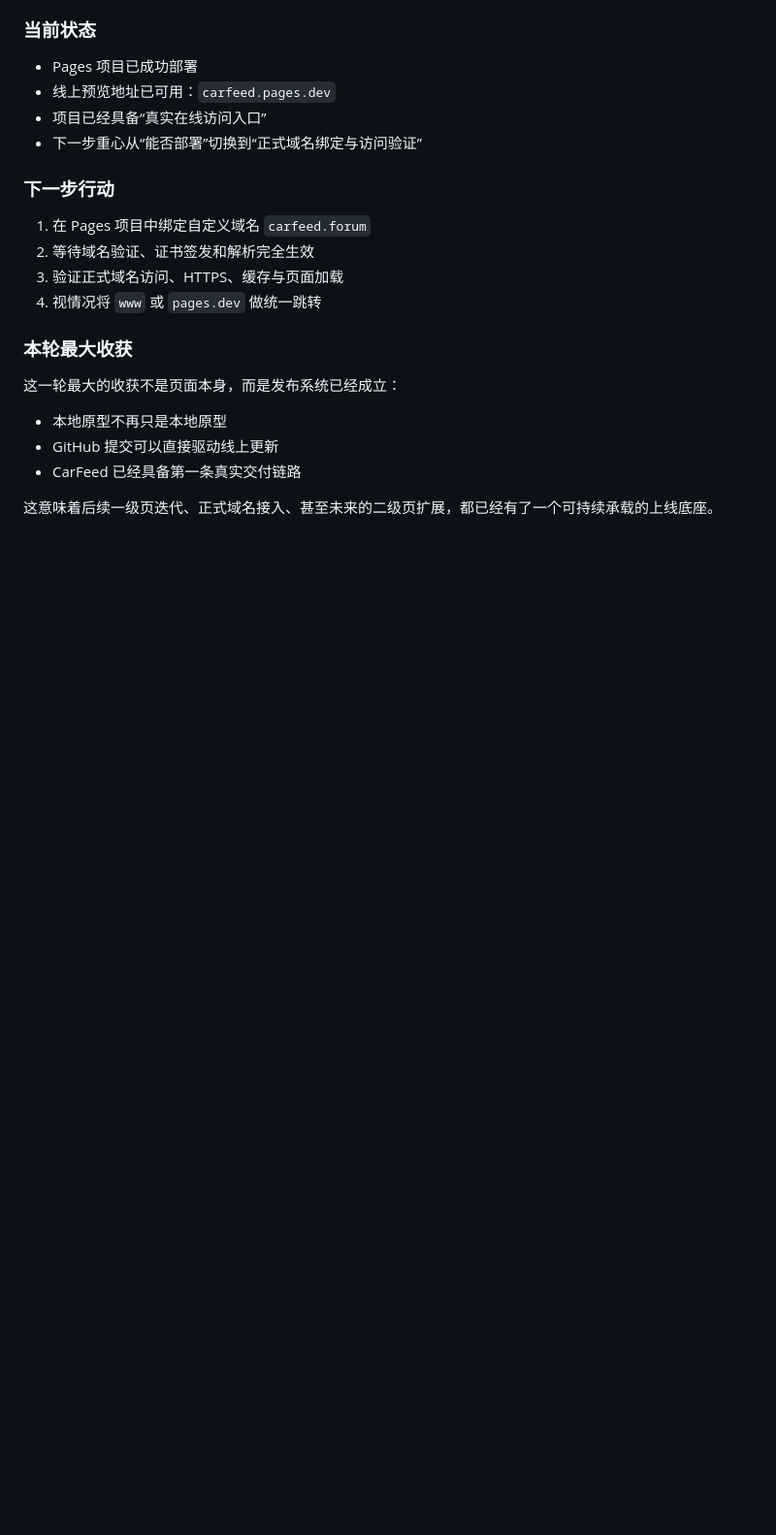
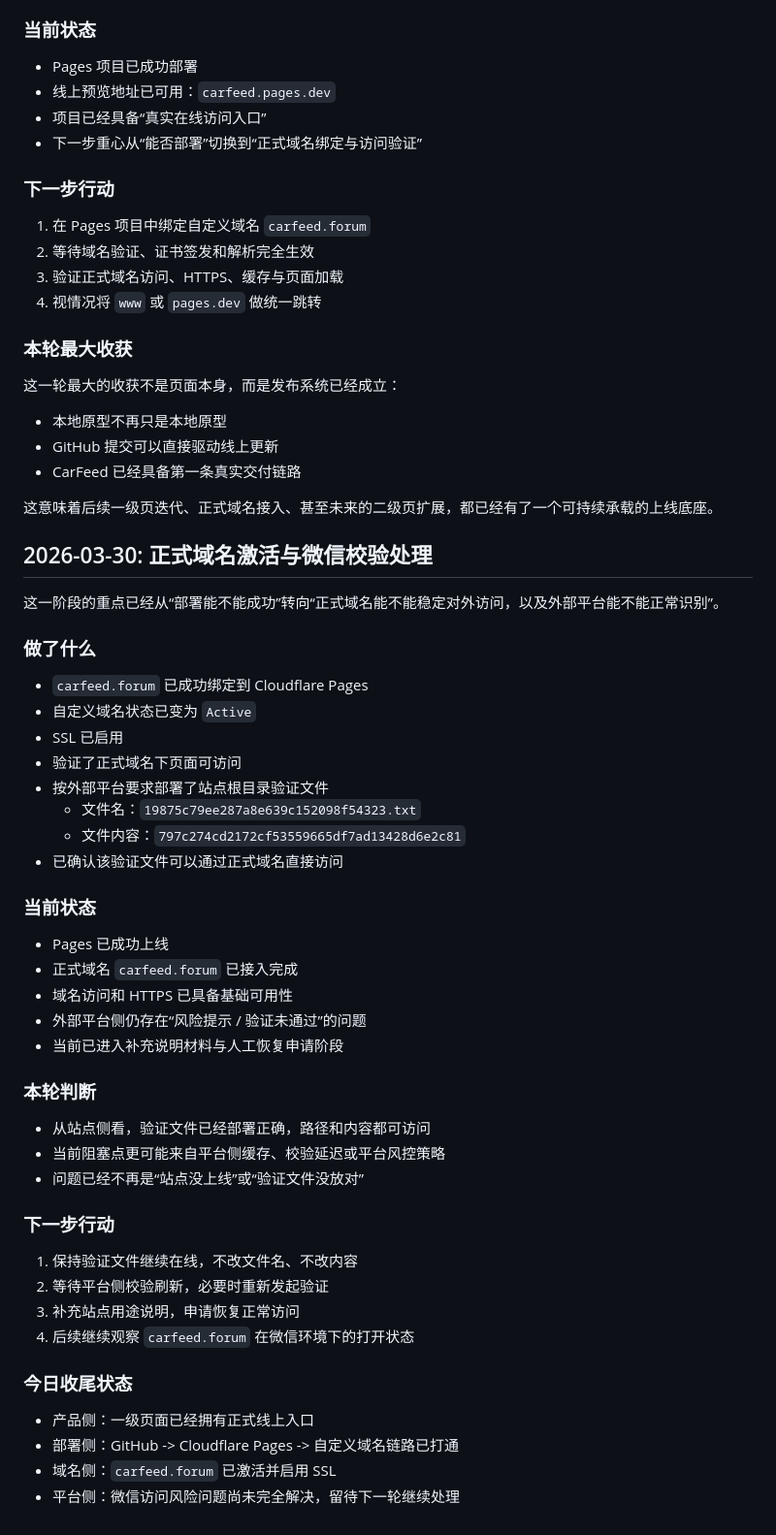
Before and after one commit to winnie-tan/CarFeed, a Markdown page: PROJECT_LOG.md, the part around the change. Shown at 97% size. Rendered like a GitHub page; blank space fills up the shorter version.

```diff
--- a/PROJECT_LOG.md
+++ b/PROJECT_LOG.md
@@ -138,3 +138,46 @@
 - CarFeed 已经具备第一条真实交付链路
 
 这意味着后续一级页迭代、正式域名接入、甚至未来的二级页扩展，都已经有了一个可持续承载的上线底座。
+
+## 2026-03-30: 正式域名激活与微信校验处理
+
+这一阶段的重点已经从“部署能不能成功”转向“正式域名能不能稳定对外访问，以及外部平台能不能正常识别”。
+
+### 做了什么
+
+- `carfeed.forum` 已成功绑定到 Cloudflare Pages
+- 自定义域名状态已变为 `Active`
+- SSL 已启用
+- 验证了正式域名下页面可访问
+- 按外部平台要求部署了站点根目录验证文件
+  - 文件名：`19875c79ee287a8e639c152098f54323.txt`
+  - 文件内容：`797c274cd2172cf53559665df7ad13428d6e2c81`
+- 已确认该验证文件可以通过正式域名直接访问
+
+### 当前状态
+
+- Pages 已成功上线
+- 正式域名 `carfeed.forum` 已接入完成
+- 域名访问和 HTTPS 已具备基础可用性
+- 外部平台侧仍存在“风险提示 / 验证未通过”的问题
+- 当前已进入补充说明材料与人工恢复申请阶段
+
+### 本轮判断
+
+- 从站点侧看，验证文件已经部署正确，路径和内容都可访问
+- 当前阻塞点更可能来自平台侧缓存、校验延迟或平台风控策略
+- 问题已经不再是“站点没上线”或“验证文件没放对”
+
+### 下一步行动
+
+1. 保持验证文件继续在线，不改文件名、不改内容
+2. 等待平台侧校验刷新，必要时重新发起验证
+3. 补充站点用途说明，申请恢复正常访问
+4. 后续继续观察 `carfeed.forum` 在微信环境下的打开状态
+
+### 今日收尾状态
+
+- 产品侧：一级页面已经拥有正式线上入口
+- 部署侧：GitHub -> Cloudflare Pages -> 自定义域名链路已打通
+- 域名侧：`carfeed.forum` 已激活并启用 SSL
+- 平台侧：微信访问风险问题尚未完全解决，留待下一轮继续处理
```
